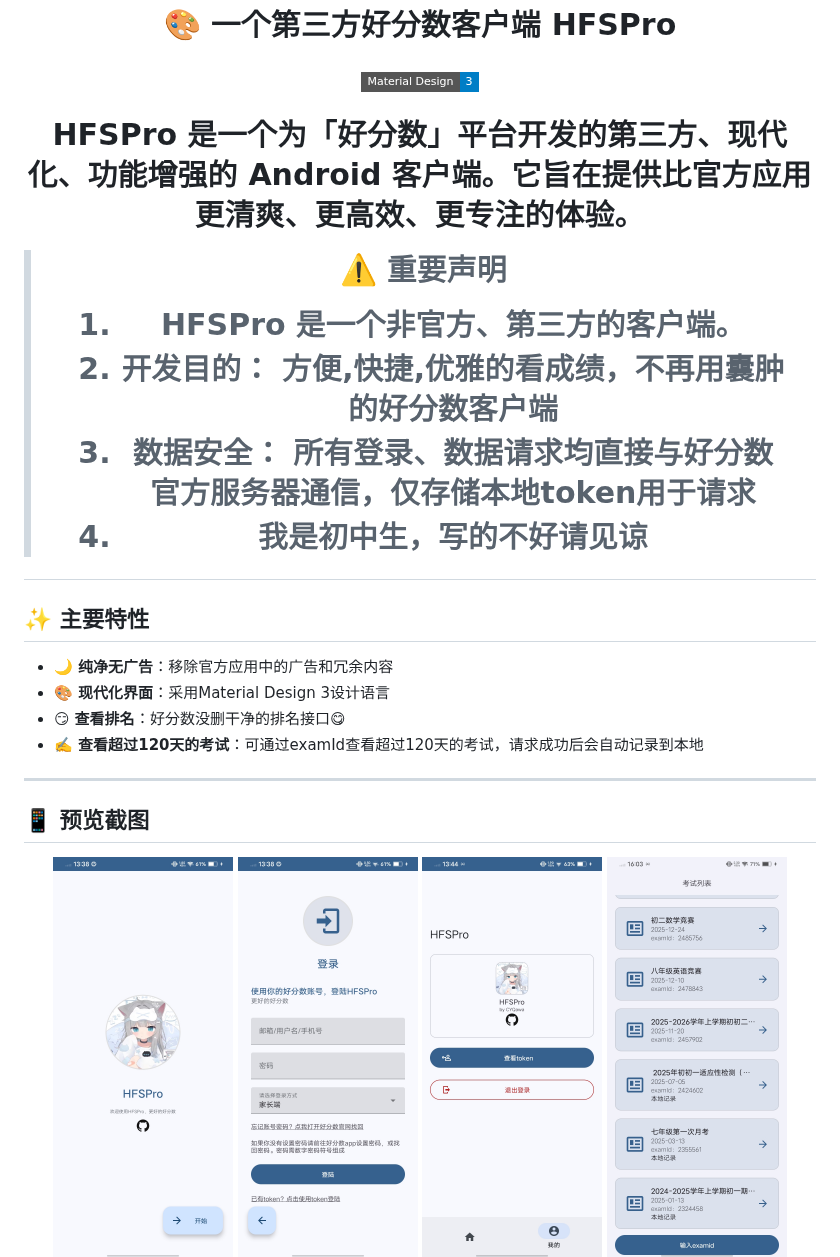
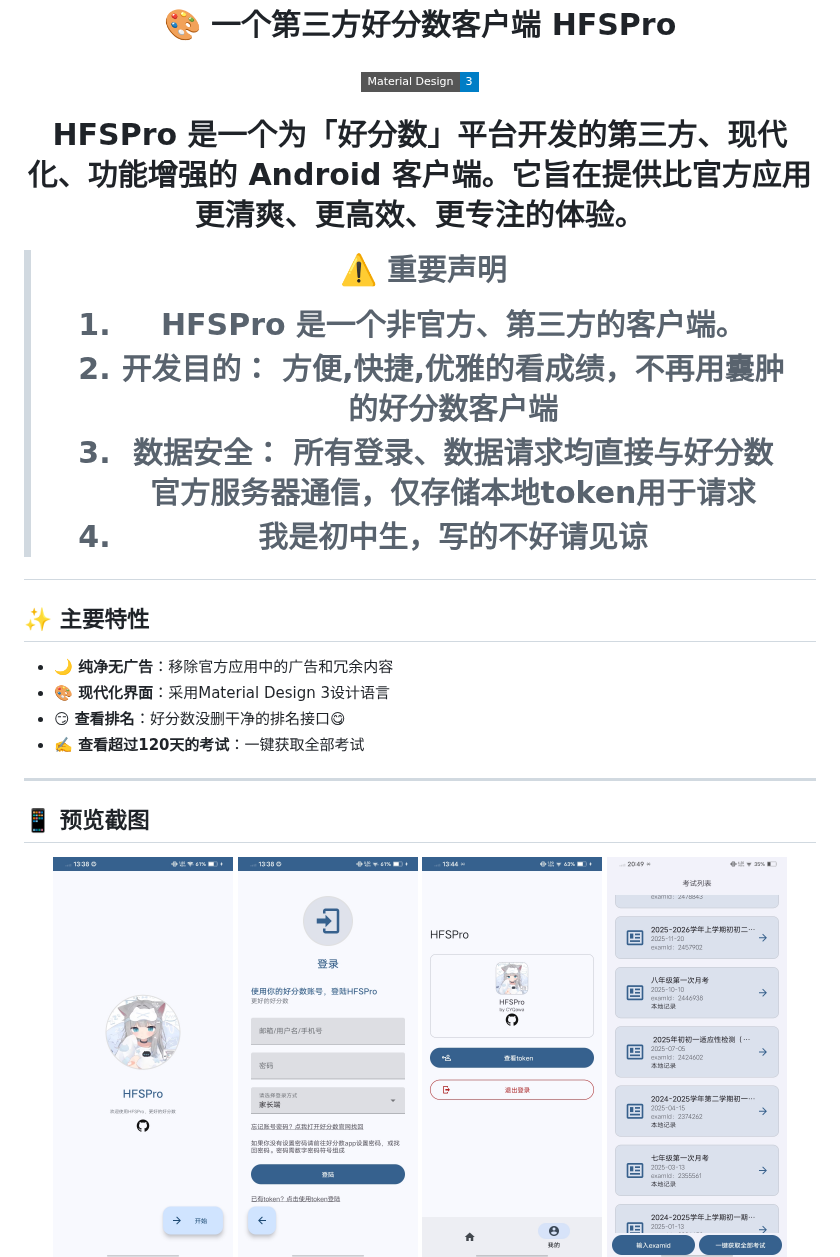
Before and after one commit to CYQawa/HFSPro, a Markdown page: README.md, the part around the change. Drawn GitHub-style; pictures changed too: images/examlist.jpg; badges without logos.

```diff
--- a/README.md
+++ b/README.md
@@ -15,7 +15,9 @@
   <img src="https://img.shields.io/badge/Material Design-3-blue?style=flat-square" alt="Material Design 3">
 </p>
 
+
 HFSPro 是一个为「好分数」平台开发的第三方、现代化、功能增强的 Android 客户端。它旨在提供比官方应用更清爽、更高效、更专注的体验。
+
 
 > **⚠️ 重要声明**
 > 1. HFSPro 是一个非官方、第三方的客户端。
@@ -23,12 +25,13 @@ HFSPro 是一个为「好分数」平台开发的第三方、现代化、功能
 > 3. 数据安全： 所有登录、数据请求均直接与好分数官方服务器通信，仅存储本地token用于请求
 > 4. 我是初中生，写的不好请见谅
 
+
 ## ✨ 主要特性
 
 *   **🌙 纯净无广告**：移除官方应用中的广告和冗余内容
 *   **🎨 现代化界面**：采用Material Design 3设计语言
 *   **😏 查看排名**：好分数没删干净的排名接口😋
-*   **✍️ 查看超过120天的考试**：可通过examId查看超过120天的考试，请求成功后会自动记录到本地
+*   **✍️ 查看超过120天的考试**：一键获取全部考试
 
 ---
 
```
Also changed, not shown: 9 other files.
